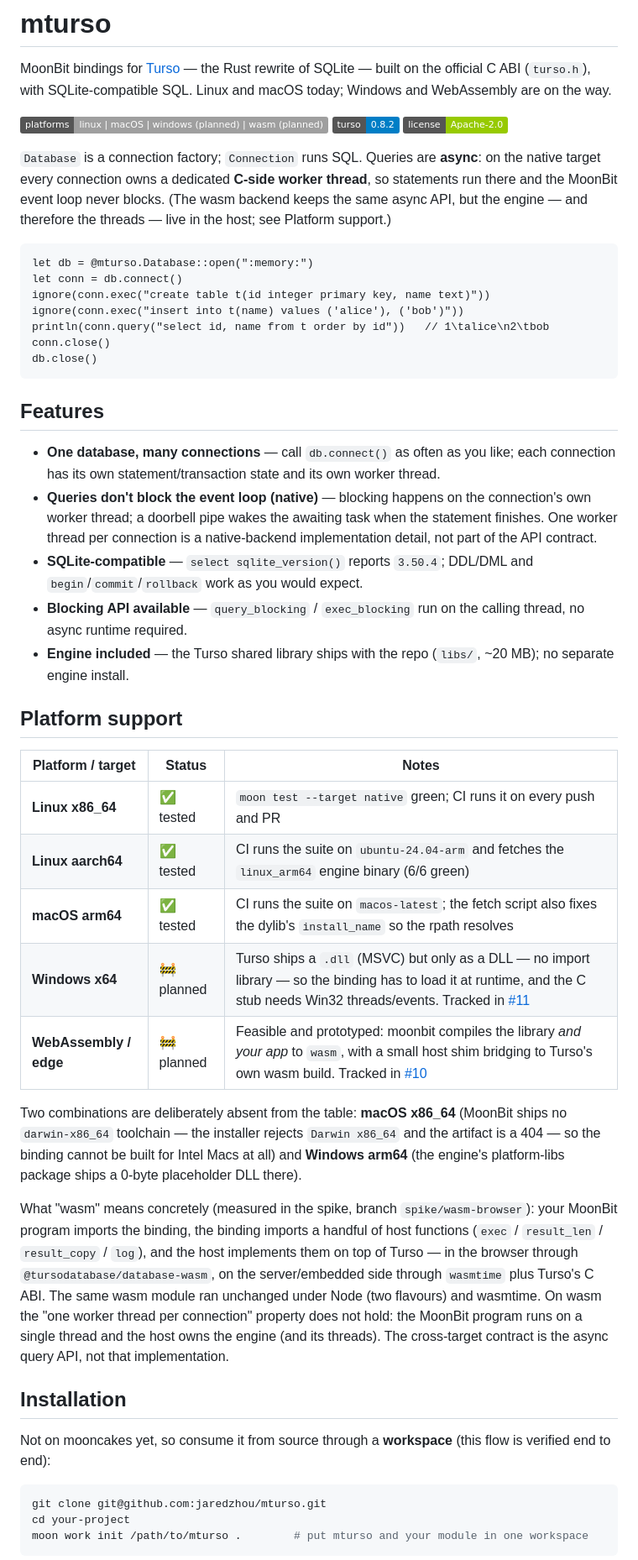
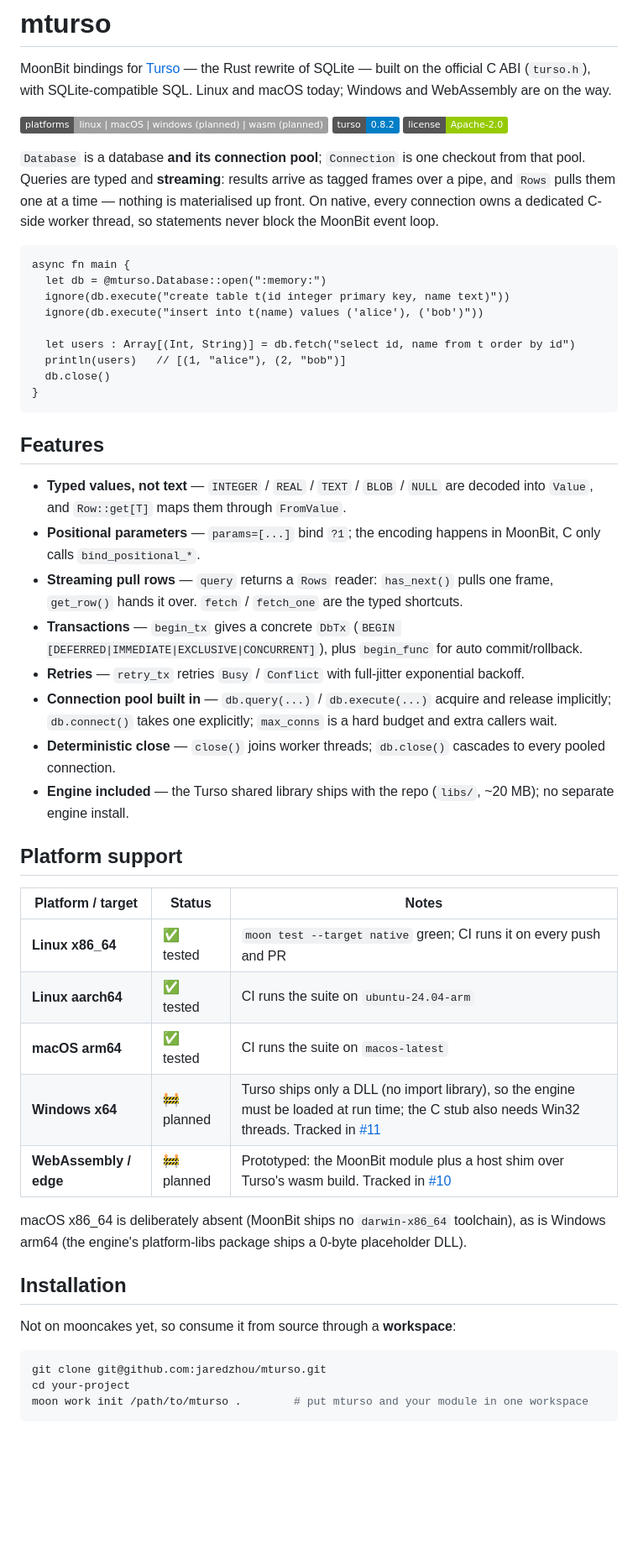
Before and after one commit to jaredzhou/mturso, a Markdown page: README.md, the part around one of its changes. Shown at 84% size. Drawn GitHub-style; badges without logos; blank space fills up the shorter version.

````diff
--- a/README.md
+++ b/README.md
@@ -6,24 +6,29 @@ MoonBit bindings for [Turso](https://turso.tech) — the Rust rewrite of SQLite
 ![turso](https://img.shields.io/badge/turso-0.8.2-informational)
 ![license](https://img.shields.io/badge/license-Apache--2.0-green)
 
-`Database` is a connection factory; `Connection` runs SQL. Queries are **async**: on the native target every connection owns a dedicated **C-side worker thread**, so statements run there and the MoonBit event loop never blocks. (The wasm backend keeps the same async API, but the engine — and therefore the threads — live in the host; see Platform support.)
+`Database` is a database **and its connection pool**; `Connection` is one checkout from that pool. Queries are typed and **streaming**: results arrive as tagged frames over a pipe, and `Rows` pulls them one at a time — nothing is materialised up front. On native, every connection owns a dedicated C-side worker thread, so statements never block the MoonBit event loop.
 
 ```moonbit
-let db = @mturso.Database::open(":memory:")
-let conn = db.connect()
-ignore(conn.exec("create table t(id integer primary key, name text)"))
-ignore(conn.exec("insert into t(name) values ('alice'), ('bob')"))
-println(conn.query("select id, name from t order by id"))   // 1\talice\n2\tbob
-conn.close()
-db.close()
+async fn main {
+  let db = @mturso.Database::open(":memory:")
+  ignore(db.execute("create table t(id integer primary key, name text)"))
+  ignore(db.execute("insert into t(name) values ('alice'), ('bob')"))
+
+  let users : Array[(Int, String)] = db.fetch("select id, name from t order by id")
+  println(users)   // [(1, "alice"), (2, "bob")]
+  db.close()
+}
 ```
 
 ## Features
 
-- **One database, many connections** — call `db.connect()` as often as you like; each connection has its own statement/transaction state and its own worker thread.
-- **Queries don't block the event loop (native)** — blocking happens on the connection's own worker thread; a doorbell pipe wakes the awaiting task when the statement finishes. One worker thread per connection is a native-backend implementation detail, not part of the API contract.
-- **SQLite-compatible** — `select sqlite_version()` reports `3.50.4`; DDL/DML and `begin`/`commit`/`rollback` work as you would expect.
-- **Blocking API available** — `query_blocking` / `exec_blocking` run on the calling thread, no async runtime required.
+- **Typed values, not text** — `INTEGER` / `REAL` / `TEXT` / `BLOB` / `NULL` are decoded into `Value`, and `Row::get[T]` maps them through `FromValue`.
+- **Positional parameters** — `params=[...]` bind `?1`; the encoding happens in MoonBit, C only calls `bind_positional_*`.
+- **Streaming pull rows** — `query` returns a `Rows` reader: `has_next()` pulls one frame, `get_row()` hands it over. `fetch` / `fetch_one` are the typed shortcuts.
+- **Transactions** — `begin_tx` gives a concrete `DbTx` (`BEGIN [DEFERRED|IMMEDIATE|EXCLUSIVE|CONCURRENT]`), plus `begin_func` for auto commit/rollback.
+- **Retries** — `retry_tx` retries `Busy` / `Conflict` with full-jitter exponential backoff.
+- **Connection pool built in** — `db.query(...)` / `db.execute(...)` acquire and release implicitly; `db.connect()` takes one explicitly; `max_conns` is a hard budget and extra callers wait.
+- **Deterministic close** — `close()` joins worker threads; `db.close()` cascades to every pooled connection.
 - **Engine included** — the Turso shared library ships with the repo (`libs/`, ~20 MB); no separate engine install.
 
 ## Platform support
@@ -31,23 +36,16 @@ db.close()
 | Platform / target | Status | Notes |
 | --- | --- | --- |
 | **Linux x86_64** | ✅ tested | `moon test --target native` green; CI runs it on every push and PR |
-| **Linux aarch64** | ✅ tested | CI runs the suite on `ubuntu-24.04-arm` and fetches the `linux_arm64` engine binary (6/6 green) |
-| **macOS arm64** | ✅ tested | CI runs the suite on `macos-latest`; the fetch script also fixes the dylib's `install_name` so the rpath resolves |
-| **Windows x64** | 🚧 planned | Turso ships a `.dll` (MSVC) but only as a DLL — no import library — so the binding has to load it at runtime, and the C stub needs Win32 threads/events. Tracked in [#11](https://github.com/jaredzhou/mturso/issues/11) |
-| **WebAssembly / edge** | 🚧 planned | Feasible and prototyped: moonbit compiles the library *and your app* to `wasm`, with a small host shim bridging to Turso's own wasm build. Tracked in [#10](https://github.com/jaredzhou/mturso/issues/10) |
+| **Linux aarch64** | ✅ tested | CI runs the suite on `ubuntu-24.04-arm` |
+| **macOS arm64** | ✅ tested | CI runs the suite on `macos-latest` |
+| **Windows x64** | 🚧 planned | Turso ships only a DLL (no import library), so the engine must be loaded at run time; the C stub also needs Win32 threads. Tracked in [#11](https://github.com/jaredzhou/mturso/issues/11) |
+| **WebAssembly / edge** | 🚧 planned | Prototyped: the MoonBit module plus a host shim over Turso's wasm build. Tracked in [#10](https://github.com/jaredzhou/mturso/issues/10) |
 
-Two combinations are deliberately absent from the table: **macOS x86_64** (MoonBit ships no `darwin-x86_64` toolchain — the installer rejects `Darwin x86_64` and the artifact is a 404 — so the binding cannot be built for Intel Macs at all) and **Windows arm64** (the engine's platform-libs package ships a 0-byte placeholder DLL there).
-
-What "wasm" means concretely (measured in the spike, branch `spike/wasm-browser`): your MoonBit program imports the
-binding, the binding imports a handful of host functions (`exec` / `result_len` / `result_copy` / `log`), and the host
-implements them on top of Turso — in the browser through `@tursodatabase/database-wasm`, on the server/embedded side
-through `wasmtime` plus Turso's C ABI. The same wasm module ran unchanged under Node (two flavours) and wasmtime.
-On wasm the "one worker thread per connection" property does not hold: the MoonBit program runs on a single thread and
-the host owns the engine (and its threads). The cross-target contract is the async query API, not that implementation.
+macOS x86_64 is deliberately absent (MoonBit ships no `darwin-x86_64` toolchain), as is Windows arm64 (the engine's platform-libs package ships a 0-byte placeholder DLL).
 
 ## Installation
 
-Not on mooncakes yet, so consume it from source through a **workspace** (this flow is verified end to end):
+Not on mooncakes yet, so consume it from source through a **workspace**:
 
 ```bash
 git clone git@github.com:jaredzhou/mturso.git
````
Also changed, not shown: other parts of README.md (+142 -124 lines).
